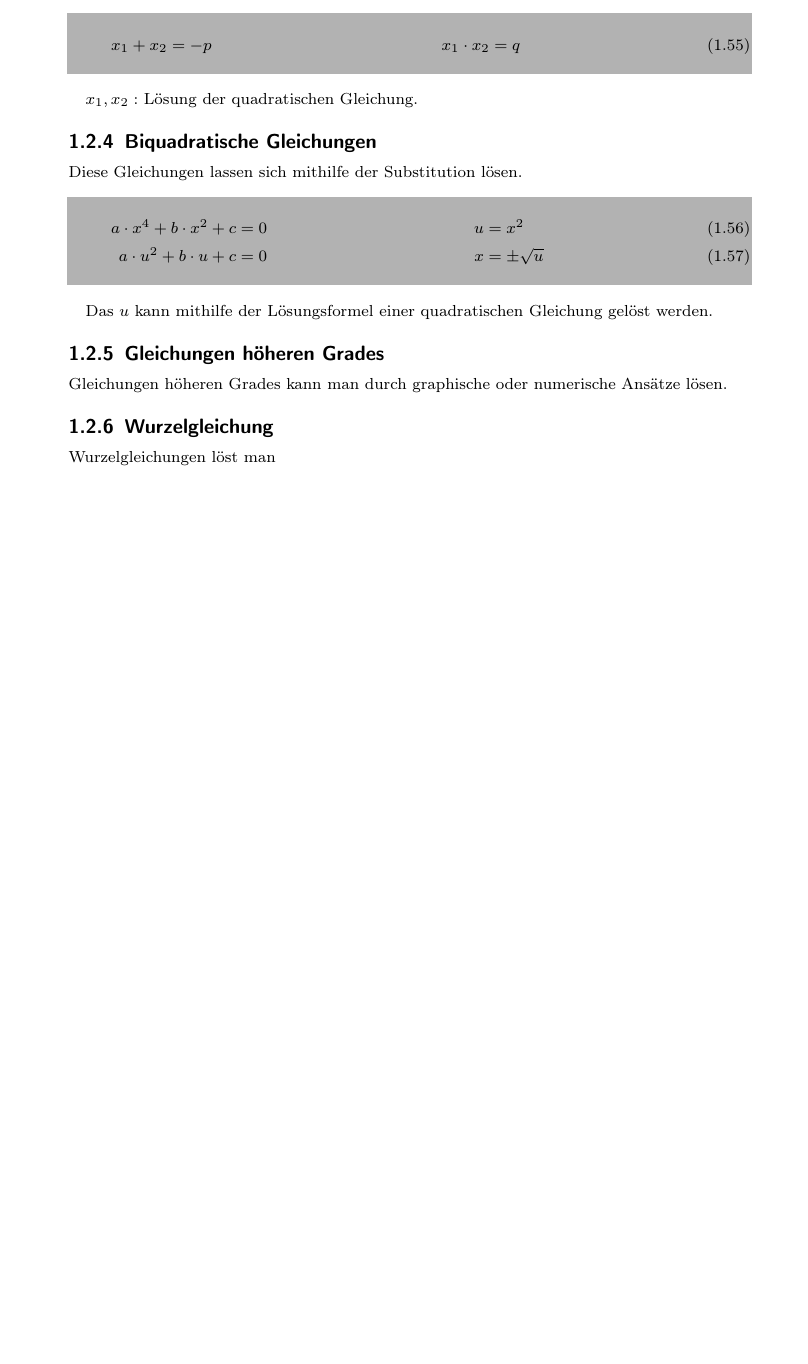
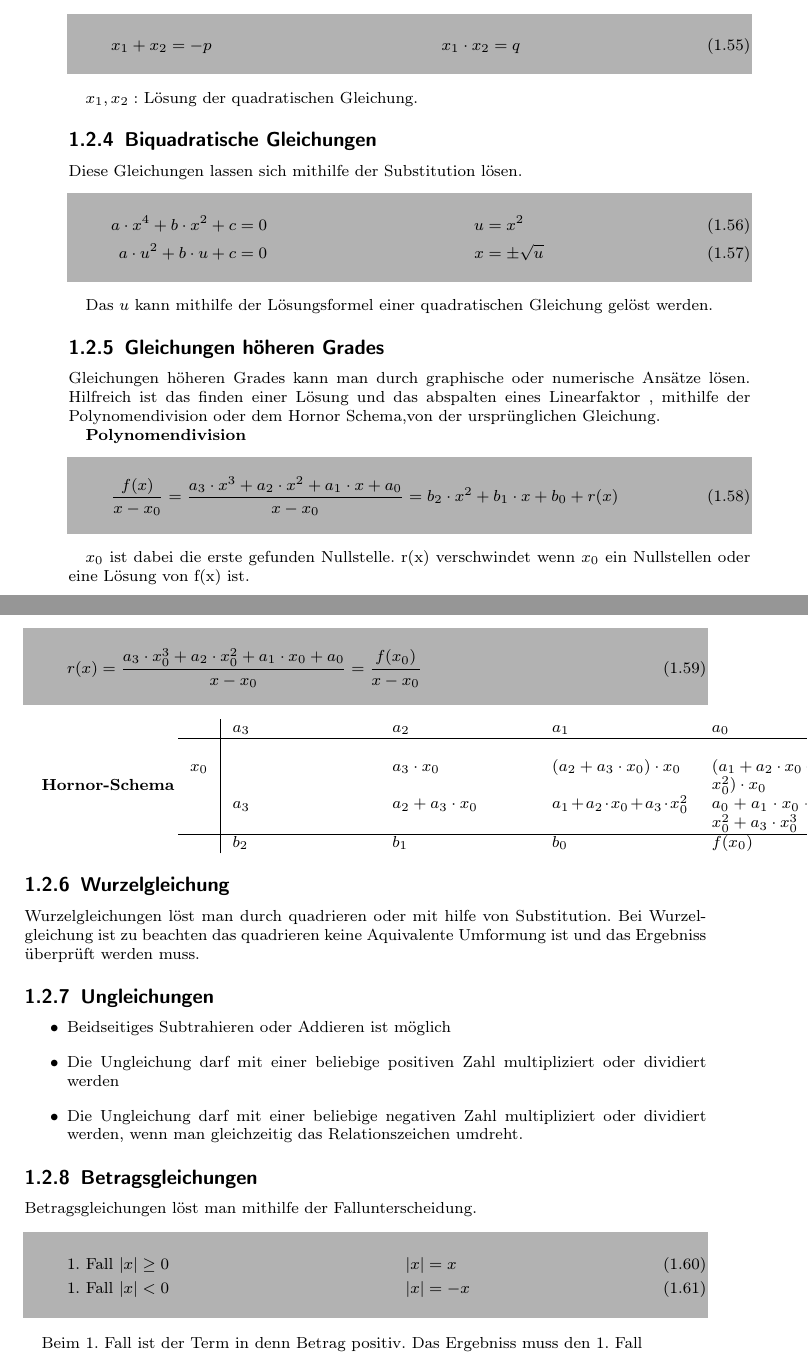
Before and after one commit to Bhaallord/Latex-Formelsammlung, a LaTeX book (formel.tex, which reads mathe.tex): part of page 14 of 14 before the commit and two parts of pages 14 and 15 of 15 after it, the two joined at a grey line, cut so that both start at the same text, the shorter picture padded with empty space. Compiled offline with pdfLaTeX.

Commit message:
ADD Hornor-Schema und Polynomedivision

```diff
--- a/mathe.tex
+++ b/mathe.tex
@@ -558,7 +557,49 @@ Diese Gleichungen lassen sich mithilfe der Substitution lösen.
 Das $u$ kann mithilfe der Lösungsformel einer quadratischen Gleichung gelöst werden.
 
 \subsection{Gleichungen höheren Grades}
-Gleichungen höheren Grades kann man durch graphische oder numerische Ansätze lösen.
+Gleichungen höheren Grades kann man durch graphische oder numerische Ansätze lösen. Hilfreich ist das finden einer Lösung und das abspalten eines Linearfaktor
+, mithilfe der Polynomendivision oder dem Hornor Schema,von der ursprünglichen Gleichung.
 
+\bla{Polynomendivision}
+\begin{shaded}
+ \begin{equation}
+  \frac{f(x)}{x-x_0}=\frac{a_3\cdot x^3+a_2\cdot x^2+a_1\cdot x +a_0}{x-x_0}=b_2\cdot x^2+b_1 \cdot x+b_0+r(x)
+ \end{equation}
+\end{shaded}
+$x_0$ ist dabei die erste gefunden Nullstelle. r(x) verschwindet wenn $x_0$ ein Nullstellen oder eine Lösung von f(x) ist.
+\begin{shaded}
+ \begin{equation}
+  r(x)=\frac{a_3\cdot x_0^3+a_2\cdot x_0^2+a_1\cdot x_0 +a_0}{x-x_0}=\frac{f(x_0)}{x-x_0}
+ \end{equation}
+\end{shaded}
+
+\bla{Hornor-Schema}
+\begin{tabularx}{\linewidth}{l|XXXX}
+& $a_3$ & $a_2$ & $a_1$ & $a_0$\\
+\hline \\
+$x_0$ & & $a_3\cdot x_0$ & $(a_2+a_3\cdot x_0)\cdot x_0$ &$(a_1+a_2\cdot x_0 +a_3\cdot x_0^2)\cdot x_0$ \\
+& $a_3$ & $a_2+a_3\cdot x_0$ & $a_1+a_2\cdot x_0 + a_3\cdot x_0^2$ & $a_0+a_1\cdot x_0+a_2\cdot x_0^2+a_3\cdot x_0^3$\\
+\hline
+& $b_2$ & $b_1$ & $b_0$& $f(x_0)$
+\end{tabularx}
 \subsection{Wurzelgleichung}
-Wurzelgleichungen löst man
+Wurzelgleichungen löst man durch quadrieren oder mit hilfe von Substitution.
+Bei Wurzelgleichung ist zu beachten das quadrieren keine Aquivalente Umformung ist und das
+Ergebniss überprüft werden muss.
+
+\subsection{Ungleichungen}
+\begin{itemize}
+\item Beidseitiges Subtrahieren oder Addieren ist möglich
+\item Die Ungleichung darf mit einer beliebige positiven Zahl multipliziert oder dividiert werden
+\item Die Ungleichung darf mit einer beliebige negativen Zahl multipliziert oder dividiert werden, wenn man gleichzeitig das Relationszeichen umdreht.
+\end{itemize}
+
+\subsection{Betragsgleichungen}
+Betragsgleichungen löst man mithilfe der Fallunterscheidung.
+\begin{shaded}
+\begin{align}
+ \text{1. Fall } |x|&\geq0& |x|&=x\\
+ \text{1. Fall } |x|&<0& |x|&=-x
+ \end{align}
+\end{shaded}
+Beim 1. Fall ist der Term in denn Betrag positiv. Das Ergebniss muss den 1. Fall
```
Also changed, not shown: mathe.tex (1 more changed lines).
